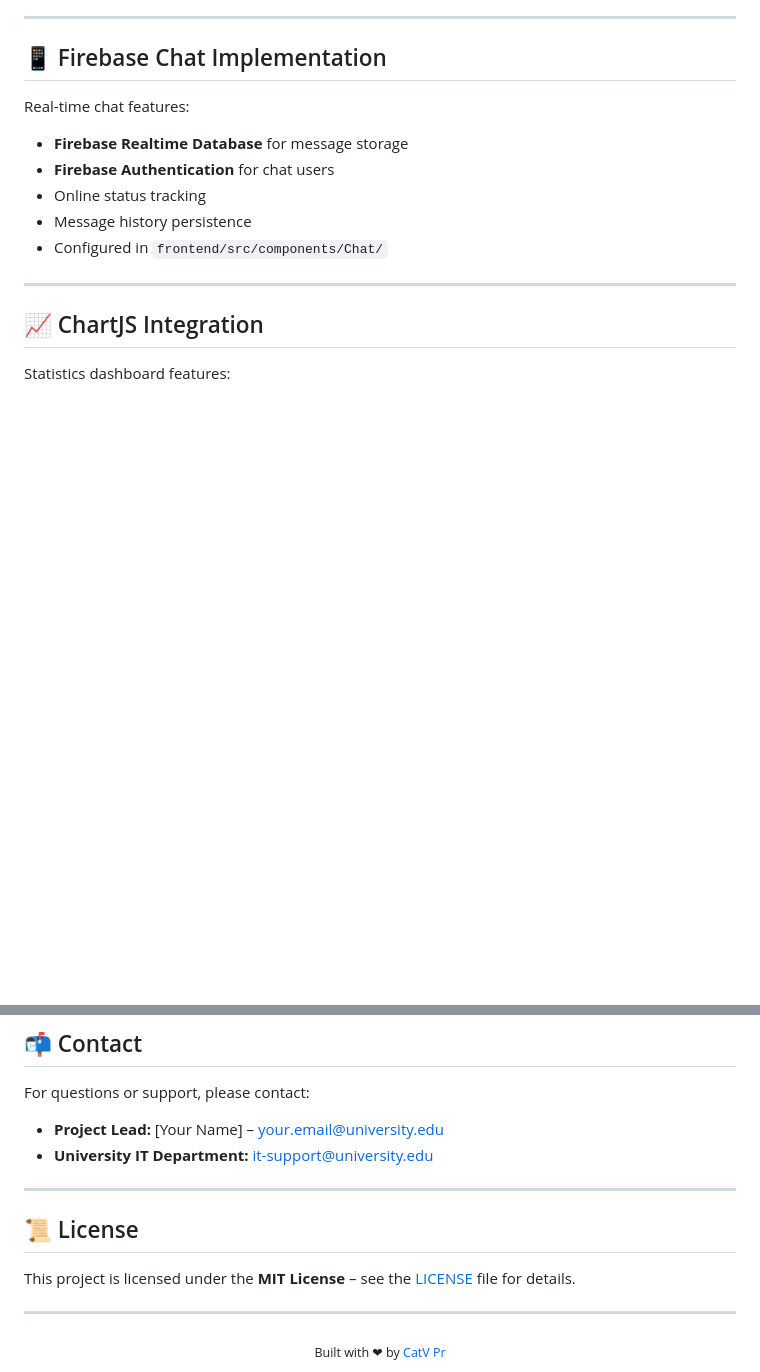
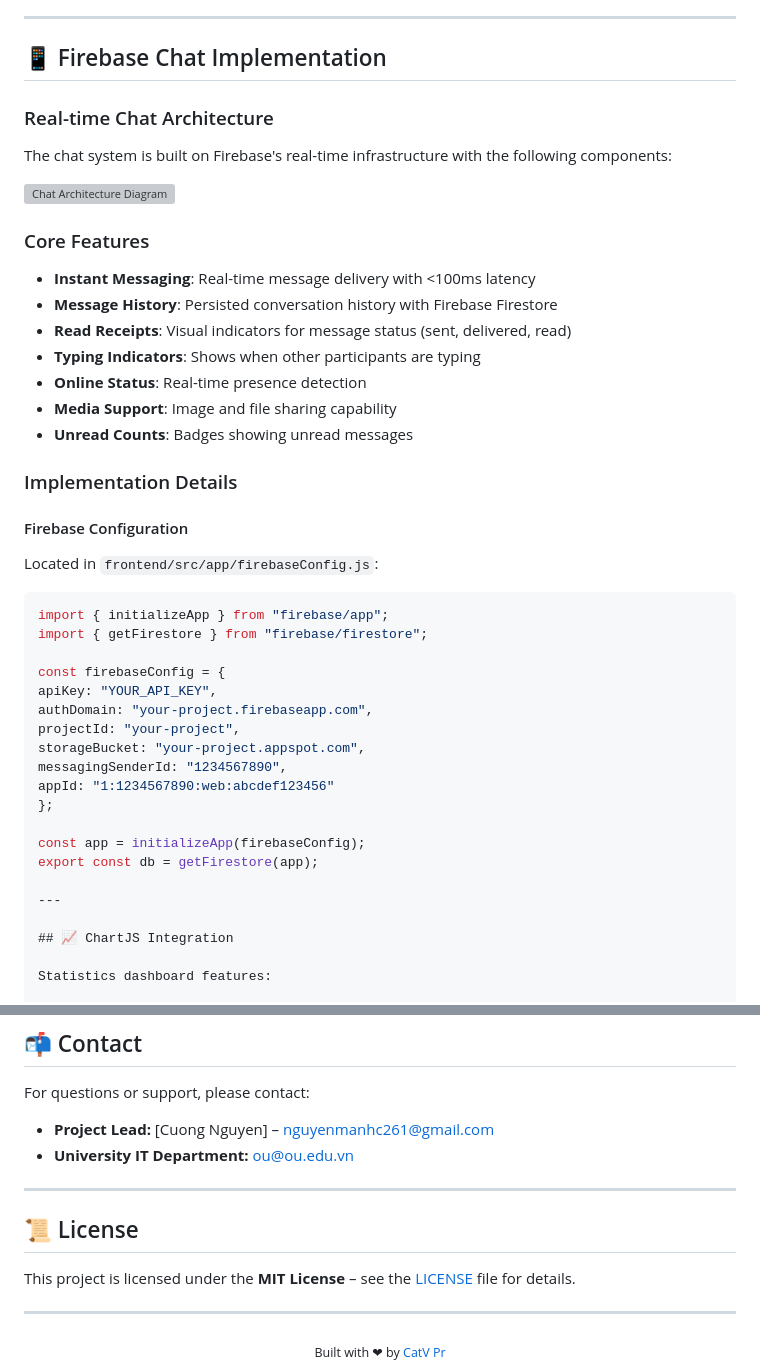
Before and after one commit to CatV2004/AlumniConnect, a Markdown page: README.md, 2 parts joined by grey strips. Rendered like a GitHub page; blank space fills up the shorter version; grey boxes are pictures that could not be loaded.

````diff
--- a/README.md
+++ b/README.md
@@ -178,13 +178,39 @@ Configured with **Spring Mail**:
 
 ## 📱 Firebase Chat Implementation
 
-Real-time chat features:
+### Real-time Chat Architecture
+The chat system is built on Firebase's real-time infrastructure with the following components:
 
-- **Firebase Realtime Database** for message storage
-- **Firebase Authentication** for chat users
-- Online status tracking
-- Message history persistence
-- Configured in `frontend/src/components/Chat/`
+![Chat Architecture Diagram](https://via.placeholder.com/600x400?text=Chat+Architecture+Diagram)
+
+### Core Features
+- **Instant Messaging**: Real-time message delivery with <100ms latency
+- **Message History**: Persisted conversation history with Firebase Firestore
+- **Read Receipts**: Visual indicators for message status (sent, delivered, read)
+- **Typing Indicators**: Shows when other participants are typing
+- **Online Status**: Real-time presence detection
+- **Media Support**: Image and file sharing capability
+- **Unread Counts**: Badges showing unread messages
+
+### Implementation Details
+
+#### Firebase Configuration
+Located in `frontend/src/app/firebaseConfig.js`:
+   ```javascript
+   import { initializeApp } from "firebase/app";
+   import { getFirestore } from "firebase/firestore";
+
+   const firebaseConfig = {
+   apiKey: "YOUR_API_KEY",
+   authDomain: "your-project.firebaseapp.com",
+   projectId: "your-project",
+   storageBucket: "your-project.appspot.com",
+   messagingSenderId: "1234567890",
+   appId: "1:1234567890:web:abcdef123456"
+   };
+
+   const app = initializeApp(firebaseConfig);
+   export const db = getFirestore(app);
 
 ---
 
@@ -266,8 +292,8 @@ http://localhost:8080/swagger-ui.html
 
 For questions or support, please contact:
 
-- **Project Lead:** [Your Name] – your.email@university.edu
-- **University IT Department:** it-support@university.edu
+- **Project Lead:** [Cuong Nguyen] – nguyenmanhc261@gmail.com
+- **University IT Department:** ou@ou.edu.vn
 
 ---
 
````
Also changed, not shown: other parts of README.md (+1 -1 lines).
